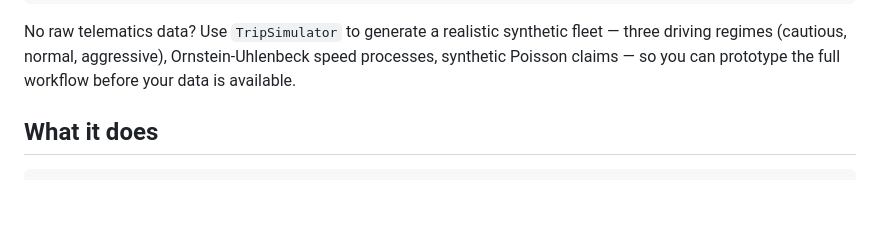
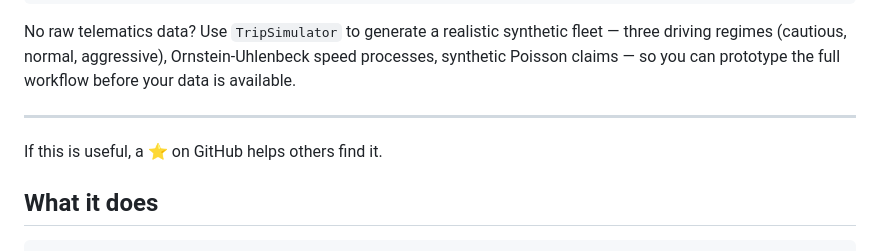
Before and after one commit to burning-cost/insurance-telematics, a Markdown page: README.md, the part around the change. Drawn GitHub-style; blank space fills up the shorter version.

Commit message:
Add star CTA after quickstart example

````diff
--- a/README.md
+++ b/README.md
@@ -60,6 +60,10 @@ predictions = pipe.predict(trips_df)
 ```
 
 No raw telematics data? Use `TripSimulator` to generate a realistic synthetic fleet — three driving regimes (cautious, normal, aggressive), Ornstein-Uhlenbeck speed processes, synthetic Poisson claims — so you can prototype the full workflow before your data is available.
+
+---
+
+If this is useful, a ⭐ on GitHub helps others find it.
 
 ## What it does
 
````
